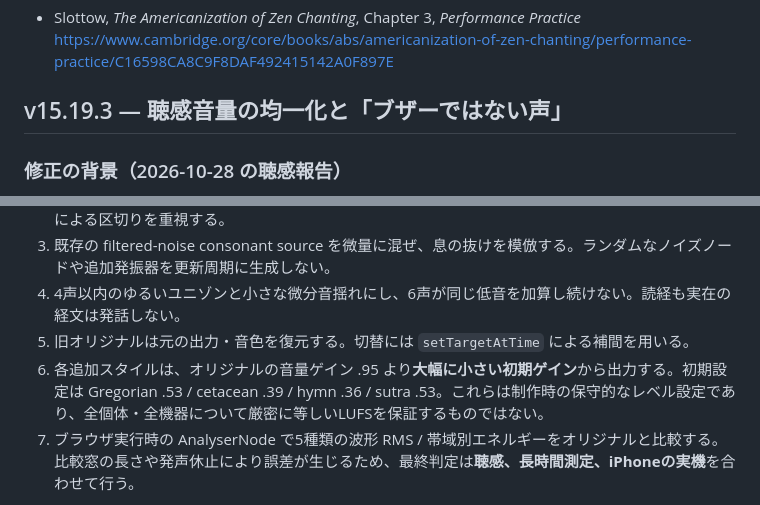
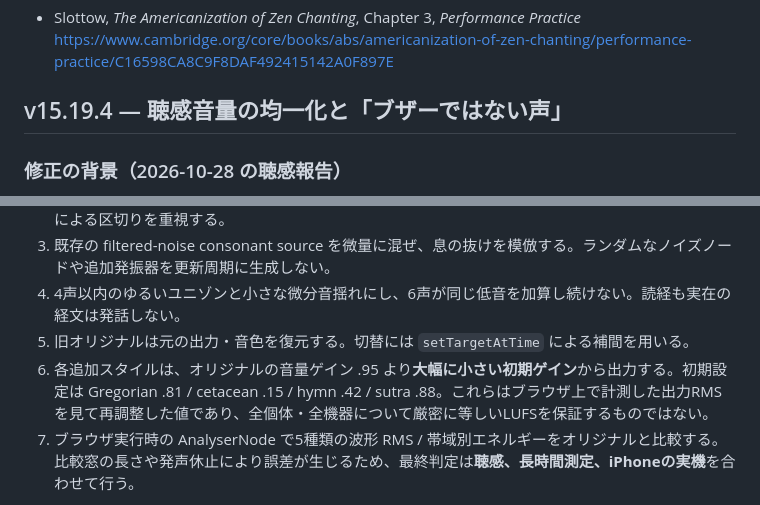
Before and after one commit to furuinu/morphospace, a Markdown page: docs/voice-styles-spec.md, 2 parts joined by grey strips. Rendered like a GitHub page.

Commit message:
docs(audio): reflect measured RMS calibration and updated voice settings

```diff
--- a/docs/voice-styles-spec.md
+++ b/docs/voice-styles-spec.md
@@ -73,7 +73,7 @@
 典拠:
 - Slottow, *The Americanization of Zen Chanting*, Chapter 3, *Performance Practice* https://www.cambridge.org/core/books/abs/americanization-of-zen-chanting/performance-practice/C16598CA8C9F8DAF492415142A0F897E
 
-## v15.19.3 — 聴感音量の均一化と「ブザーではない声」
+## v15.19.4 — 聴感音量の均一化と「ブザーではない声」
 
 ### 修正の背景（2026-10-28 の聴感報告）
 
@@ -92,7 +92,7 @@
 3. 既存の filtered-noise consonant source を微量に混ぜ、息の抜けを模倣する。ランダムなノイズノードや追加発振器を更新周期に生成しない。
 4. 4声以内のゆるいユニゾンと小さな微分音揺れにし、6声が同じ低音を加算し続けない。読経も実在の経文は発話しない。
 5. 旧オリジナルは元の出力・音色を復元する。切替には `setTargetAtTime` による補間を用いる。
-6. 各追加スタイルは、オリジナルの音量ゲイン .95 より**大幅に小さい初期ゲイン**から出力する。初期設定は Gregorian .53 / cetacean .39 / hymn .36 / sutra .53。これらは制作時の保守的なレベル設定であり、全個体・全機器について厳密に等しいLUFSを保証するものではない。
+6. 各追加スタイルは、オリジナルの音量ゲイン .95 より**大幅に小さい初期ゲイン**から出力する。初期設定は Gregorian .81 / cetacean .15 / hymn .42 / sutra .88。これらはブラウザ上で計測した出力RMSを見て再調整した値であり、全個体・全機器について厳密に等しいLUFSを保証するものではない。
 7. ブラウザ実行時の AnalyserNode で5種類の波形 RMS / 帯域別エネルギーをオリジナルと比較する。比較窓の長さや発声休止により誤差が生じるため、最終判定は**聴感、長時間測定、iPhoneの実機**を合わせて行う。
 
 **関連一次資料・技術資料**
```
Also changed, not shown: other parts of docs/voice-styles-spec.md (+1 -1 lines).
